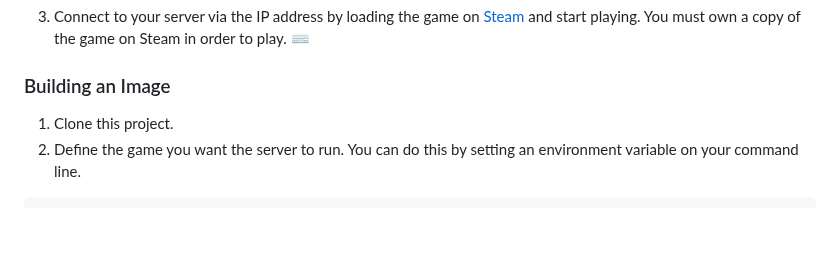
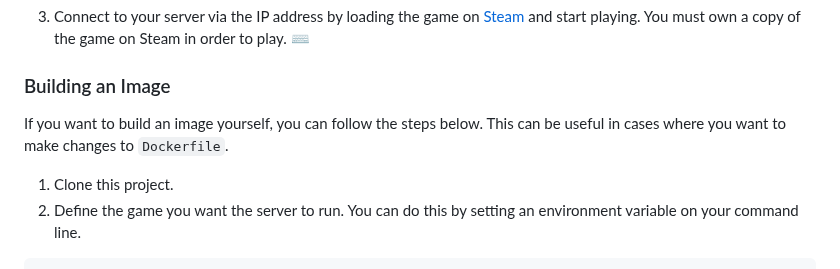
Before and after one commit to JamesIves/hlds-docker, a Markdown page: README.md, the part around the change. GitHub-like rendering; blank space fills up the shorter version.

Commit message:
docs: add explanation regarding the build step

```diff
--- a/README.md
+++ b/README.md
@@ -61,6 +61,8 @@ docker compose up
 3. Connect to your server via the IP address by loading the game on [Steam](https://store.steampowered.com/) and start playing. You must own a copy of the game on Steam in order to play. ⌨️
 
 ### Building an Image
+
+If you want to build an image yourself, you can follow the steps below. This can be useful in cases where you want to make changes to `Dockerfile`.
 
 1. Clone this project.
 2. Define the game you want the server to run. You can do this by setting an environment variable on your command line.
```
